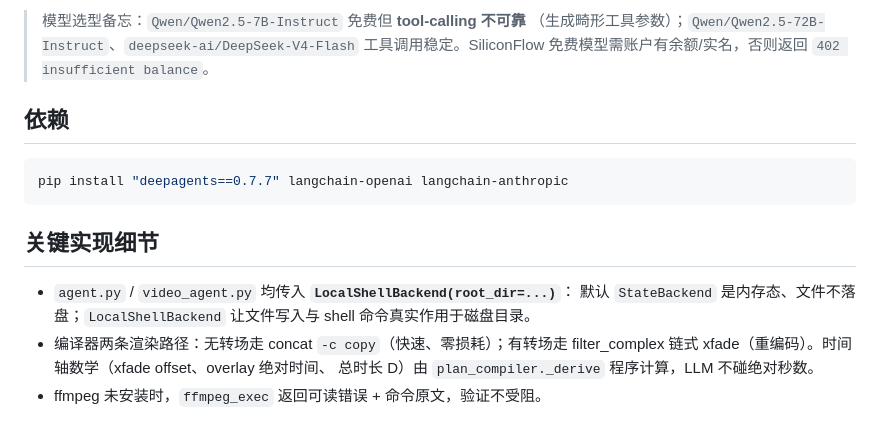
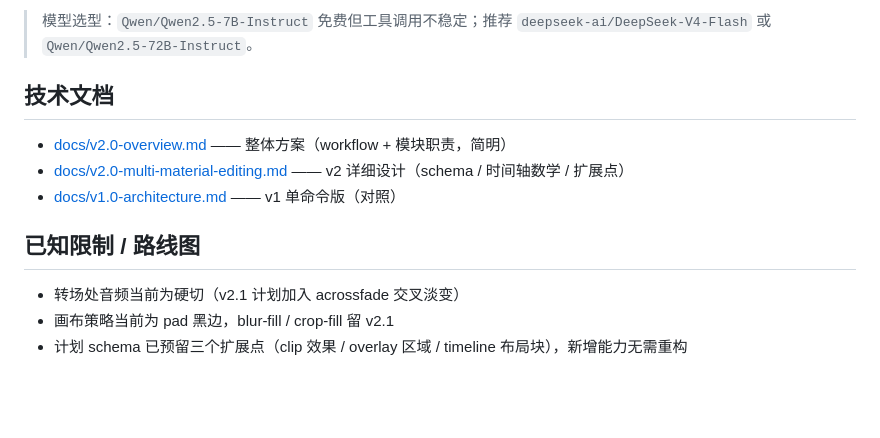
Before and after one commit to CoderPro-young/SmartTrimAgent-, a Markdown page: README.md, the part around one of its changes. Drawn GitHub-style; blank space fills up the shorter version.

Commit message:
docs: 重写 README 为项目介绍与使用说明

````diff
--- a/README.md
+++ b/README.md
@@ -59,21 +91,15 @@ python main.py
 
-> 模型选型备忘：`Qwen/Qwen2.5-7B-Instruct` 免费但 **tool-calling 不可靠**
-> （生成畸形工具参数）；`Qwen/Qwen2.5-72B-Instruct`、`deepseek-ai/DeepSeek-V4-Flash`
-> 工具调用稳定。SiliconFlow 免费模型需账户有余额/实名，否则返回
-> `402 insufficient balance`。
+> 模型选型：`Qwen/Qwen2.5-7B-Instruct` 免费但工具调用不稳定；推荐
+> `deepseek-ai/DeepSeek-V4-Flash` 或 `Qwen/Qwen2.5-72B-Instruct`。
 
-## 依赖
+## 技术文档
 
-```bash
-pip install "deepagents==0.7.7" langchain-openai langchain-anthropic
-```
+- [docs/v2.0-overview.md](docs/v2.0-overview.md) —— 整体方案（workflow + 模块职责，简明）
+- [docs/v2.0-multi-material-editing.md](docs/v2.0-multi-material-editing.md) —— v2 详细设计（schema / 时间轴数学 / 扩展点）
+- [docs/v1.0-architecture.md](docs/v1.0-architecture.md) —— v1 单命令版（对照）
 
-## 关键实现细节
+## 已知限制 / 路线图
 
-- `agent.py` / `video_agent.py` 均传入 **`LocalShellBackend(root_dir=...)`**：
-  默认 `StateBackend` 是内存态、文件不落盘；`LocalShellBackend` 让文件写入与
-  shell 命令真实作用于磁盘目录。
-- 编译器两条渲染路径：无转场走 concat `-c copy`（快速、零损耗）；有转场走
-  filter_complex 链式 xfade（重编码）。时间轴数学（xfade offset、overlay 绝对时间、
-  总时长 D）由 `plan_compiler._derive` 程序计算，LLM 不碰绝对秒数。
-- ffmpeg 未安装时，`ffmpeg_exec` 返回可读错误 + 命令原文，验证不受阻。
+- 转场处音频当前为硬切（v2.1 计划加入 acrossfade 交叉淡变）
+- 画布策略当前为 pad 黑边，blur-fill / crop-fill 留 v2.1
+- 计划 schema 已预留三个扩展点（clip 效果 / overlay 区域 / timeline 布局块），新增能力无需重构
````
Also changed, not shown: other parts of README.md (+67 -35 lines).
